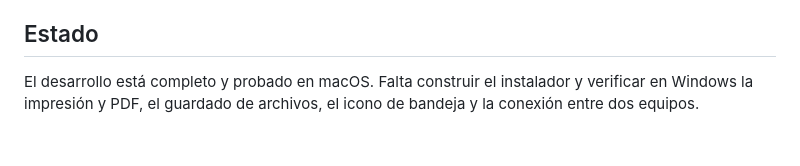
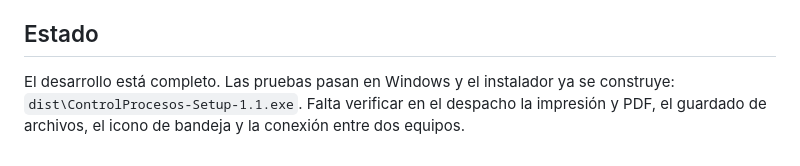
Before and after one commit to elkynerojas/juzgado, a Markdown page: README.md, the part around the change. GitHub-like rendering.

```diff
--- a/README.md
+++ b/README.md
@@ -117,4 +117,4 @@ El resultado queda en `dist\ControlProcesos-Setup-<versión>.exe`. También lo c
 
 ## Estado
 
-El desarrollo está completo y probado en macOS. Falta construir el instalador y verificar en Windows la impresión y PDF, el guardado de archivos, el icono de bandeja y la conexión entre dos equipos.
+El desarrollo está completo. Las pruebas pasan en Windows y el instalador ya se construye: `dist\ControlProcesos-Setup-1.1.exe`. Falta verificar en el despacho la impresión y PDF, el guardado de archivos, el icono de bandeja y la conexión entre dos equipos.
```
Also changed, not shown: PLANEACION.md (+1 -1 lines).
